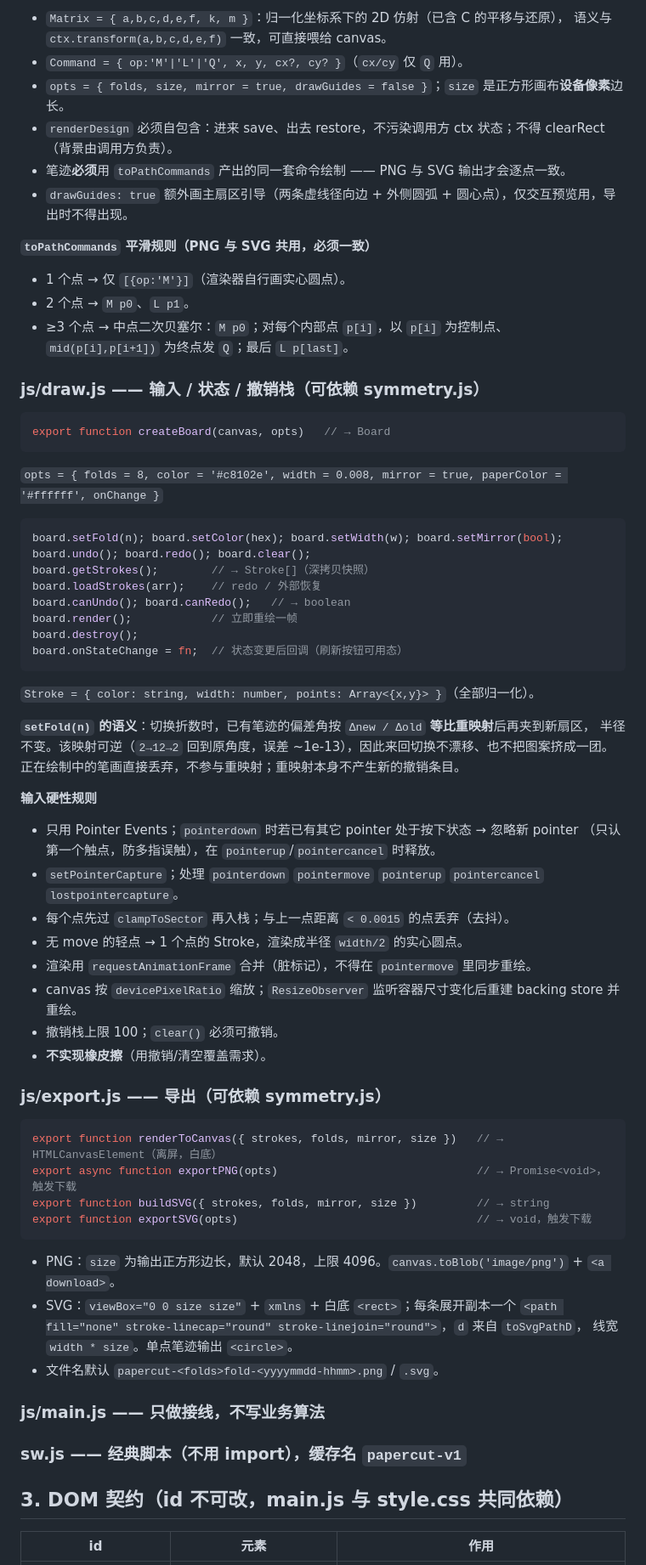
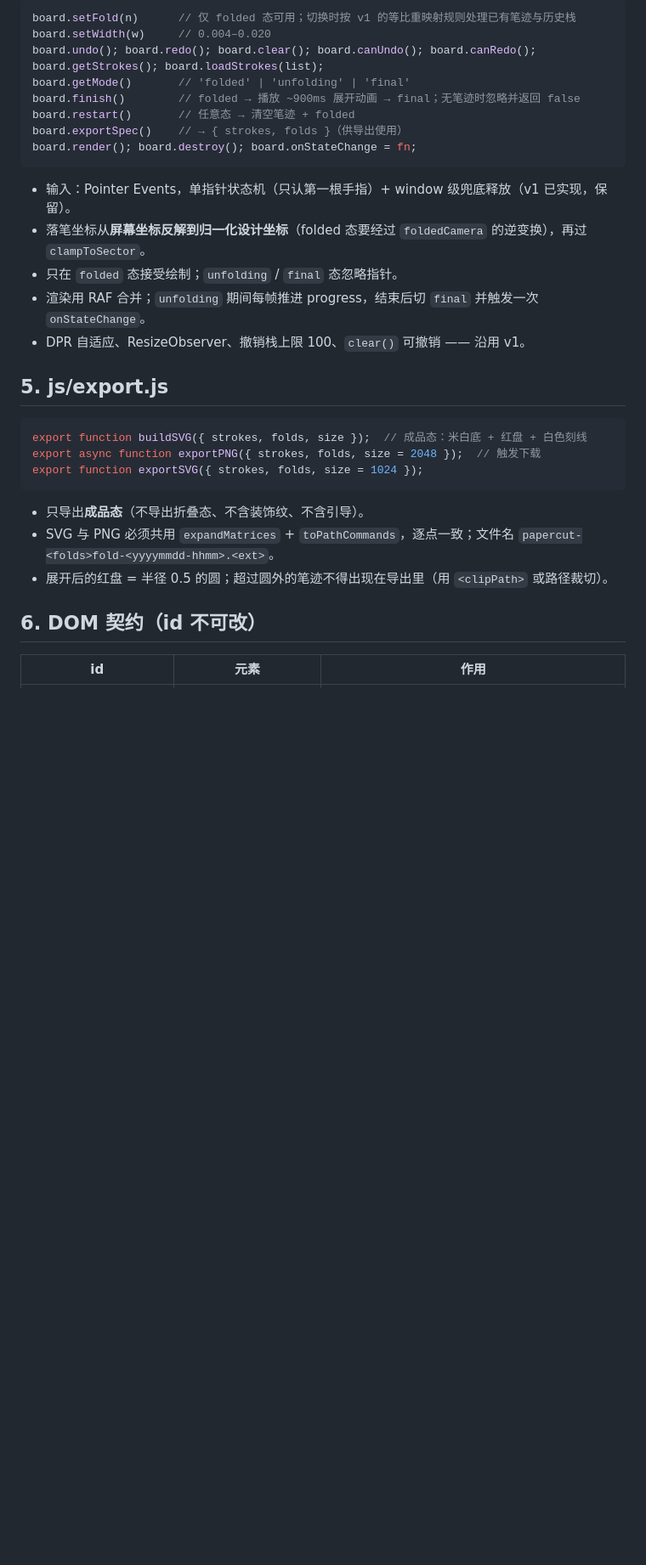
Before and after one commit to msqbhdz/papercut-web, a Markdown page: docs/ARCHITECTURE.md, the part around one of its changes. Shown at 85% size. GitHub-like rendering; blank space fills up the shorter version.

````diff
--- a/docs/ARCHITECTURE.md
+++ b/docs/ARCHITECTURE.md
@@ -48,70 +66,35 @@ export function renderDesign(ctx, strokes, opts)           // → void
 ```
 
-- `Matrix = { a,b,c,d,e,f, k, m }`：归一化坐标系下的 2D 仿射（已含 C 的平移与还原），
-  语义与 `ctx.transform(a,b,c,d,e,f)` 一致，可直接喂给 canvas。
-- `Command = { op:'M'|'L'|'Q', x, y, cx?, cy? }`（`cx/cy` 仅 `Q` 用）。
-- `opts = { folds, size, mirror = true, drawGuides = false }`；`size` 是正方形画布**设备像素**边长。
-- `renderDesign` 必须自包含：进来 save、出去 restore，不污染调用方 ctx 状态；不得 clearRect
-  （背景由调用方负责）。
-- 笔迹**必须**用 `toPathCommands` 产出的同一套命令绘制 —— PNG 与 SVG 输出才会逐点一致。
-- `drawGuides: true` 额外画主扇区引导（两条虚线径向边 + 外侧圆弧 + 圆心点），仅交互预览用，导出时不得出现。
+```js
+board.setFold(n)      // 仅 folded 态可用；切换时按 v1 的等比重映射规则处理已有笔迹与历史栈
+board.setWidth(w)     // 0.004–0.020
+board.undo(); board.redo(); board.clear(); board.canUndo(); board.canRedo();
+board.getStrokes(); board.loadStrokes(list);
+board.getMode()       // 'folded' | 'unfolding' | 'final'
+board.finish()        // folded → 播放 ~900ms 展开动画 → final；无笔迹时忽略并返回 false
+board.restart()       // 任意态 → 清空笔迹 + folded
+board.exportSpec()    // → { strokes, folds }（供导出使用）
+board.render(); board.destroy(); board.onStateChange = fn;
+```
 
-**`toPathCommands` 平滑规则（PNG 与 SVG 共用，必须一致）**
-- 1 个点 → 仅 `[{op:'M'}]`（渲染器自行画实心圆点）。
-- 2 个点 → `M p0`、`L p1`。
-- ≥3 个点 → 中点二次贝塞尔：`M p0`；对每个内部点 `p[i]`，以 `p[i]` 为控制点、
-  `mid(p[i],p[i+1])` 为终点发 `Q`；最后 `L p[last]`。
+- 输入：Pointer Events，单指针状态机（只认第一根手指）+ window 级兜底释放（v1 已实现，保留）。
+- 落笔坐标从**屏幕坐标反解到归一化设计坐标**（folded 态要经过 `foldedCamera` 的逆变换），再过 `clampToSector`。
+- 只在 `folded` 态接受绘制；`unfolding` / `final` 态忽略指针。
+- 渲染用 RAF 合并；`unfolding` 期间每帧推进 progress，结束后切 `final` 并触发一次 `onStateChange`。
+- DPR 自适应、ResizeObserver、撤销栈上限 100、`clear()` 可撤销 —— 沿用 v1。
 
-### js/draw.js —— 输入 / 状态 / 撤销栈（可依赖 symmetry.js）
-```js
-export function createBoard(canvas, opts)   // → Board
-```
-`opts = { folds = 8, color = '#c8102e', width = 0.008, mirror = true, paperColor = '#ffffff', onChange }`
+## 5. js/export.js
 
 ```js
-board.setFold(n); board.setColor(hex); board.setWidth(w); board.setMirror(bool);
-board.undo(); board.redo(); board.clear();
-board.getStrokes();        // → Stroke[]（深拷贝快照）
-board.loadStrokes(arr);    // redo / 外部恢复
-board.canUndo(); board.canRedo();   // → boolean
-board.render();            // 立即重绘一帧
-board.destroy();
-board.onStateChange = fn;  // 状态变更后回调（刷新按钮可用态）
+export function buildSVG({ strokes, folds, size });  // 成品态：米白底 + 红盘 + 白色刻线
+export async function exportPNG({ strokes, folds, size = 2048 });  // 触发下载
+export function exportSVG({ strokes, folds, size = 1024 });
 ```
-`Stroke = { color: string, width: number, points: Array<{x,y}> }`（全部归一化）。
+- 只导出**成品态**（不导出折叠态、不含装饰纹、不含引导）。
+- SVG 与 PNG 必须共用 `expandMatrices` + `toPathCommands`，逐点一致；文件名 `papercut-<folds>fold-<yyyymmdd-hhmm>.<ext>`。
+- 展开后的红盘 = 半径 0.5 的圆；超过圆外的笔迹不得出现在导出里（用 `<clipPath>` 或路径裁切）。
 
-**`setFold(n)` 的语义**：切换折数时，已有笔迹的偏差角按 `Δnew / Δold` **等比重映射**后再夹到新扇区，
-半径不变。该映射可逆（`2→12→2` 回到原角度，误差 ~1e-13），因此来回切换不漂移、也不把图案挤成一团。
-正在绘制中的笔画直接丢弃，不参与重映射；重映射本身不产生新的撤销条目。
-
-**输入硬性规则**
-- 只用 Pointer Events；`pointerdown` 时若已有其它 pointer 处于按下状态 → 忽略新 pointer
-  （只认第一个触点，防多指误触），在 `pointerup`/`pointercancel` 时释放。
-- `setPointerCapture`；处理 `pointerdown` `pointermove` `pointerup` `pointercancel` `lostpointercapture`。
-- 每个点先过 `clampToSector` 再入栈；与上一点距离 `< 0.0015` 的点丢弃（去抖）。
-- 无 move 的轻点 → 1 个点的 Stroke，渲染成半径 `width/2` 的实心圆点。
-- 渲染用 `requestAnimationFrame` 合并（脏标记），不得在 `pointermove` 里同步重绘。
-- canvas 按 `devicePixelRatio` 缩放；`ResizeObserver` 监听容器尺寸变化后重建 backing store 并重绘。
-- 撤销栈上限 100；`clear()` 必须可撤销。
-- **不实现橡皮擦**（用撤销/清空覆盖需求）。
-
-### js/export.js —— 导出（可依赖 symmetry.js）
-```js
-export function renderToCanvas({ strokes, folds, mirror, size })   // → HTMLCanvasElement（离屏，白底）
-export async function exportPNG(opts)                              // → Promise<void>，触发下载
-export function buildSVG({ strokes, folds, mirror, size })         // → string
-export function exportSVG(opts)                                    // → void，触发下载
-```
-- PNG：`size` 为输出正方形边长，默认 2048，上限 4096。`canvas.toBlob('image/png')` + `<a download>`。
-- SVG：`viewBox="0 0 size size"` + `xmlns` + 白底 `<rect>`；每条展开副本一个
-  `<path fill="none" stroke-linecap="round" stroke-linejoin="round">`，`d` 来自 `toSvgPathD`，
-  线宽 `width * size`。单点笔迹输出 `<circle>`。
-- 文件名默认 `papercut-<folds>fold-<yyyymmdd-hhmm>.png` / `.svg`。
-
-### js/main.js —— 只做接线，不写业务算法
-### sw.js —— 经典脚本（不用 import），缓存名 `papercut-v1`
-
-## 3. DOM 契约（id 不可改，main.js 与 style.css 共同依赖）
+## 6. DOM 契约（id 不可改）
 
 | id | 元素 | 作用 |
 |---|---|---|
````
Also changed, not shown: other parts of docs/ARCHITECTURE.md (+68 -84 lines).
